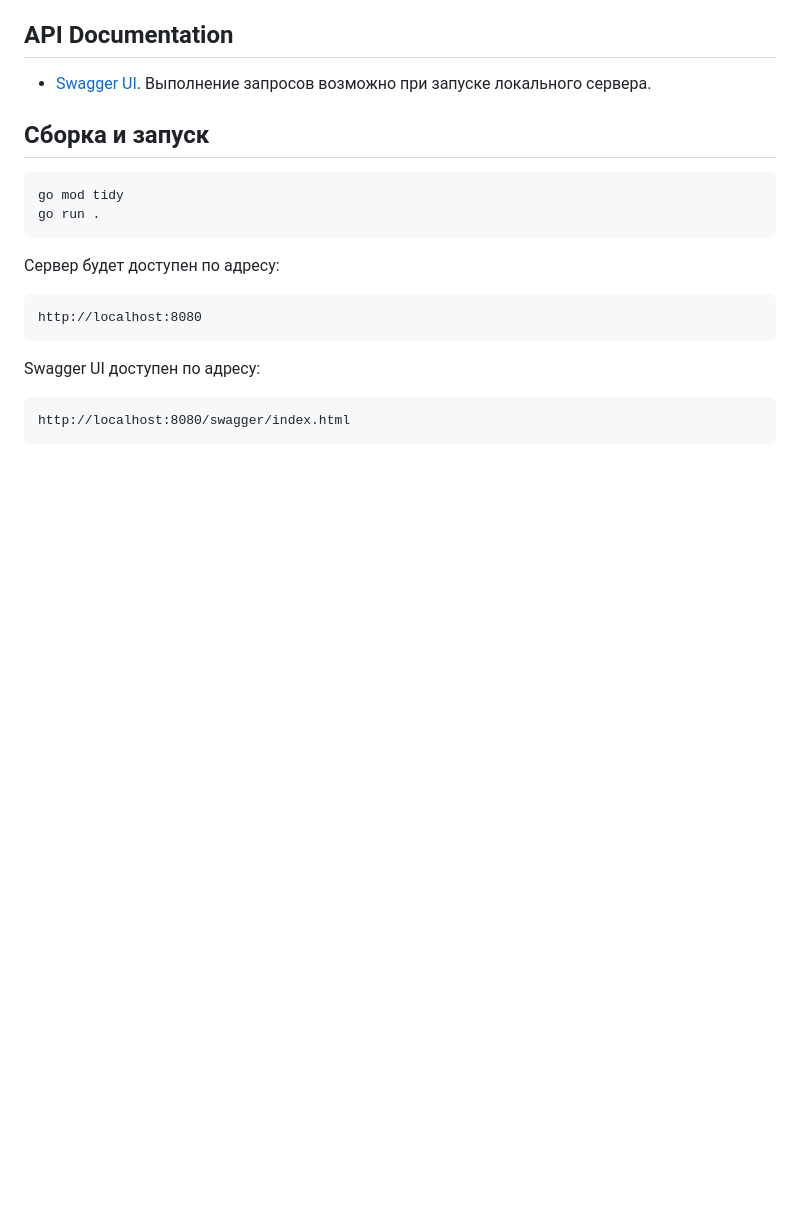
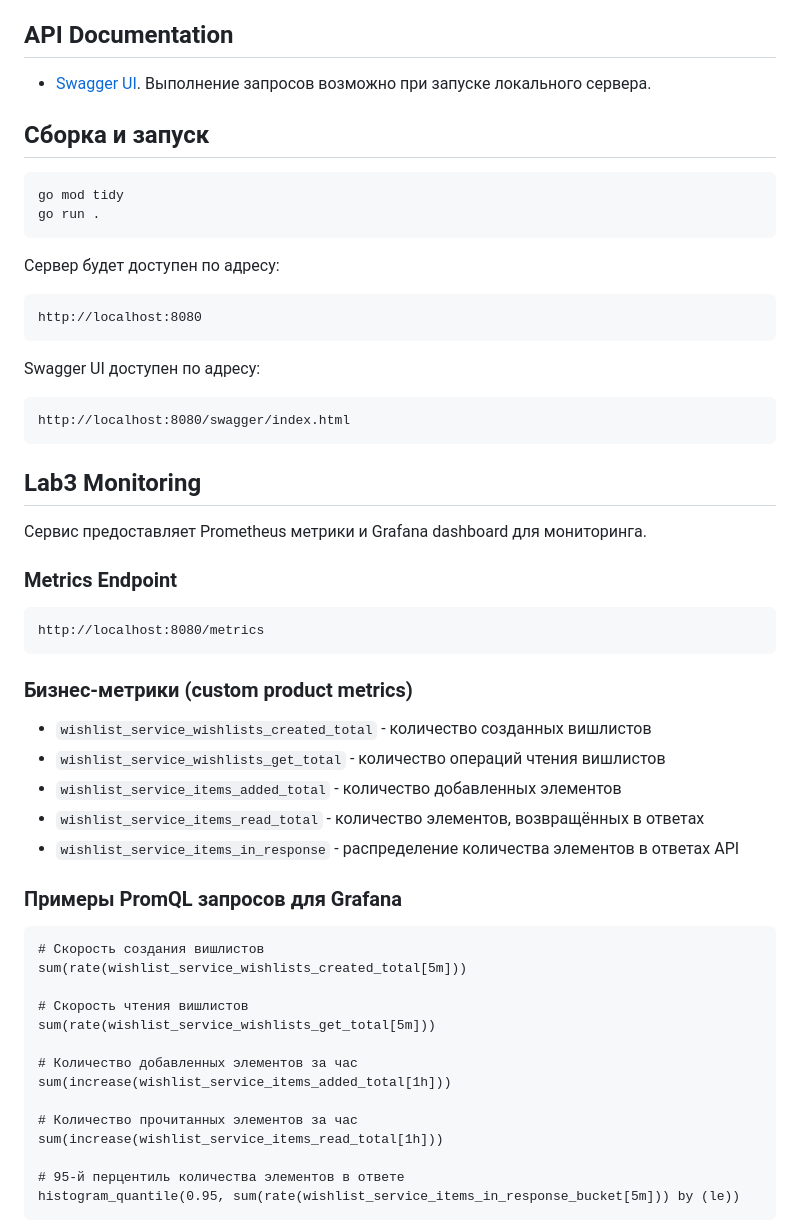
Before and after one commit to ndreuu/ispro-wishlist, a Markdown page: README.md, the part around the change printed below. Drawn GitHub-style; blank space fills up the shorter version.

````diff
--- a/README.md
+++ b/README.md
@@ -34,3 +34,38 @@ Swagger UI доступен по адресу:
 ```
 http://localhost:8080/swagger/index.html
 ```
+
+## Lab3 Monitoring
+
+Сервис предоставляет Prometheus метрики и Grafana dashboard для мониторинга.
+
+### Metrics Endpoint
+```
+http://localhost:8080/metrics
+```
+
+### Бизнес-метрики (custom product metrics)
+- `wishlist_service_wishlists_created_total` - количество созданных вишлистов
+- `wishlist_service_wishlists_get_total` - количество операций чтения вишлистов
+- `wishlist_service_items_added_total` - количество добавленных элементов
+- `wishlist_service_items_read_total` - количество элементов, возвращённых в ответах
+- `wishlist_service_items_in_response` - распределение количества элементов в ответах API
+
+### Примеры PromQL запросов для Grafana
+```promql
+# Скорость создания вишлистов
+sum(rate(wishlist_service_wishlists_created_total[5m]))
+
+# Скорость чтения вишлистов
+sum(rate(wishlist_service_wishlists_get_total[5m]))
+
+# Количество добавленных элементов за час
+sum(increase(wishlist_service_items_added_total[1h]))
+
+# Количество прочитанных элементов за час
+sum(increase(wishlist_service_items_read_total[1h]))
+
+# 95-й перцентиль количества элементов в ответе
+histogram_quantile(0.95, sum(rate(wishlist_service_items_in_response_bucket[5m])) by (le))
+```
+
````
Also changed, not shown: other parts of README.md (+3 -0 lines), monitoring/image-1.png (added), monitoring/image-2.png (added), monitoring/image.png (added), 10 other files.
